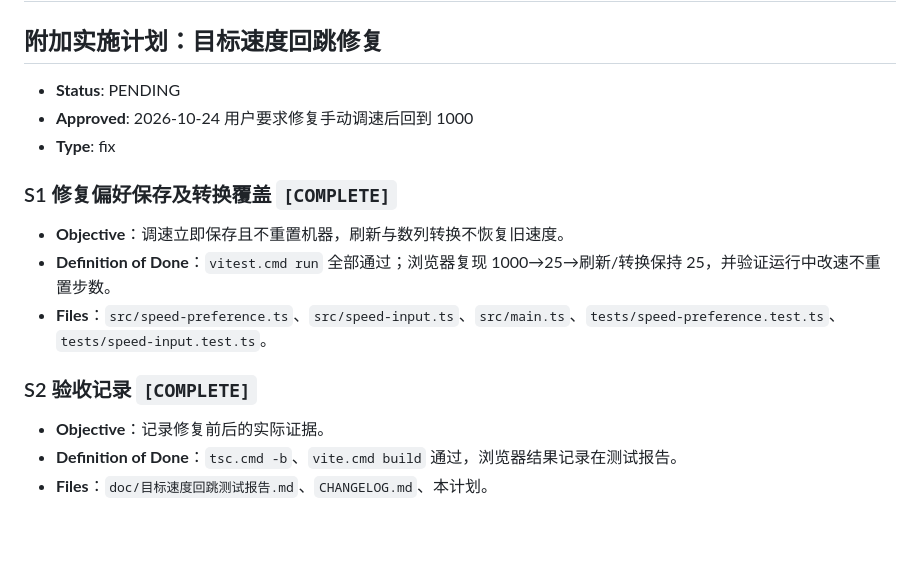
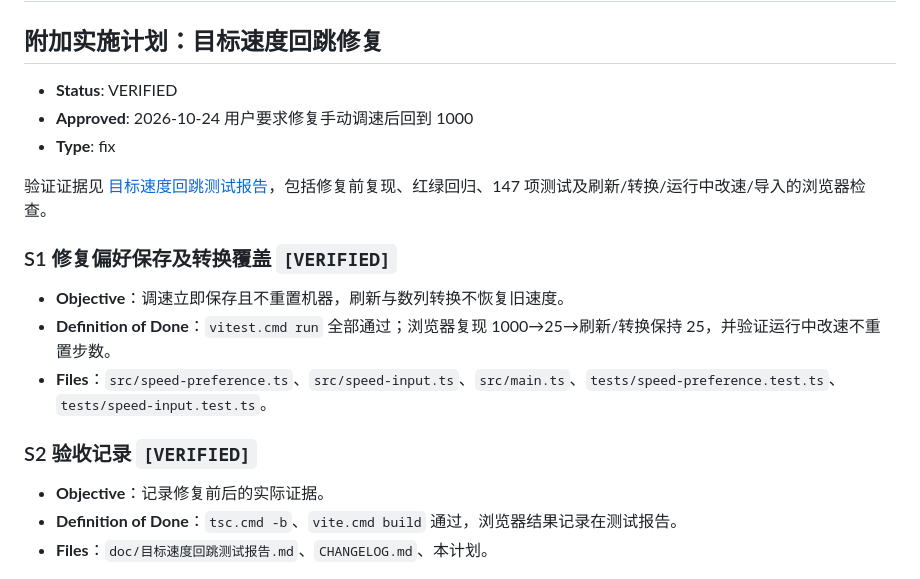
Before and after one commit to xiaoxuhui/turing-machine-simulator, a Markdown page: doc/实施计划.md, the part around the change. Drawn GitHub-style; blank space fills up the shorter version.

Commit message:
docs: mark target speed persistence fix verified

```diff
--- a/doc/实施计划.md
+++ b/doc/实施计划.md
@@ -2,17 +2,19 @@
 
 ## 附加实施计划：目标速度回跳修复
 
-- **Status**: PENDING
+- **Status**: VERIFIED
 - **Approved**: 2026-10-24 用户要求修复手动调速后回到 1000
 - **Type**: fix
 
-### S1 修复偏好保存及转换覆盖 `[COMPLETE]`
+验证证据见 [目标速度回跳测试报告](目标速度回跳测试报告.md)，包括修复前复现、红绿回归、147 项测试及刷新/转换/运行中改速/导入的浏览器检查。
+
+### S1 修复偏好保存及转换覆盖 `[VERIFIED]`
 
 - **Objective**：调速立即保存且不重置机器，刷新与数列转换不恢复旧速度。
 - **Definition of Done**：`vitest.cmd run` 全部通过；浏览器复现 1000→25→刷新/转换保持 25，并验证运行中改速不重置步数。
 - **Files**：`src/speed-preference.ts`、`src/speed-input.ts`、`src/main.ts`、`tests/speed-preference.test.ts`、`tests/speed-input.test.ts`。
 
-### S2 验收记录 `[COMPLETE]`
+### S2 验收记录 `[VERIFIED]`
 
 - **Objective**：记录修复前后的实际证据。
 - **Definition of Done**：`tsc.cmd -b`、`vite.cmd build` 通过，浏览器结果记录在测试报告。
```
